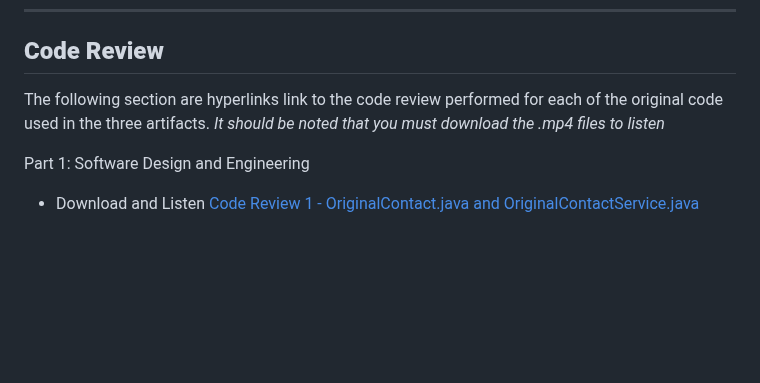
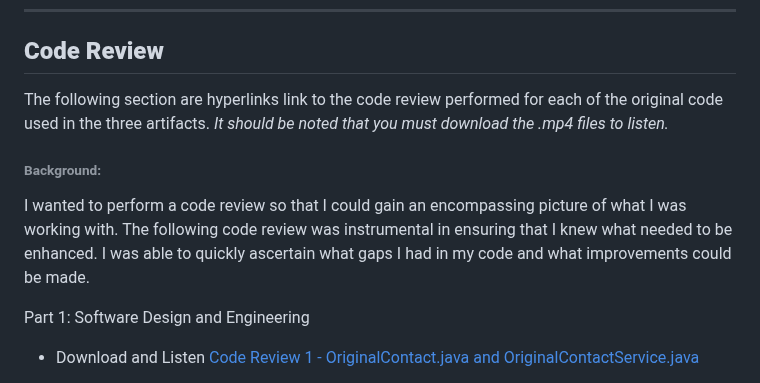
Before and after one commit to SkunkApe1/SkunkApe1.github.io, a Markdown page: index.md, the part around the change. Rendered like a GitHub page; blank space fills up the shorter version.

```diff
--- a/index.md
+++ b/index.md
@@ -21,7 +21,10 @@ Insert Here
 ---
 
 ## **Code Review**
-The following section are hyperlinks link to the code review performed for each of the original code used in the three artifacts. *It should be noted that you must download the .mp4 files to listen*
+The following section are hyperlinks link to the code review performed for each of the original code used in the three artifacts. *It should be noted that you must download the .mp4 files to listen.*
+
+###### Background:
+I wanted to perform a code review so that I could gain an encompassing picture of what I was working with. The following code review was instrumental in ensuring that I knew what needed to be enhanced. I was able to quickly ascertain what gaps I had in my code and what improvements could be made.
 
 Part 1: Software Design and Engineering
 - Download and Listen [Code Review 1 - OriginalContact.java and OriginalContactService.java](https://github.com/SkunkApe1/SkunkApe1.github.io/blob/main/CS499%20Section%201%20Final.mp4)
```
